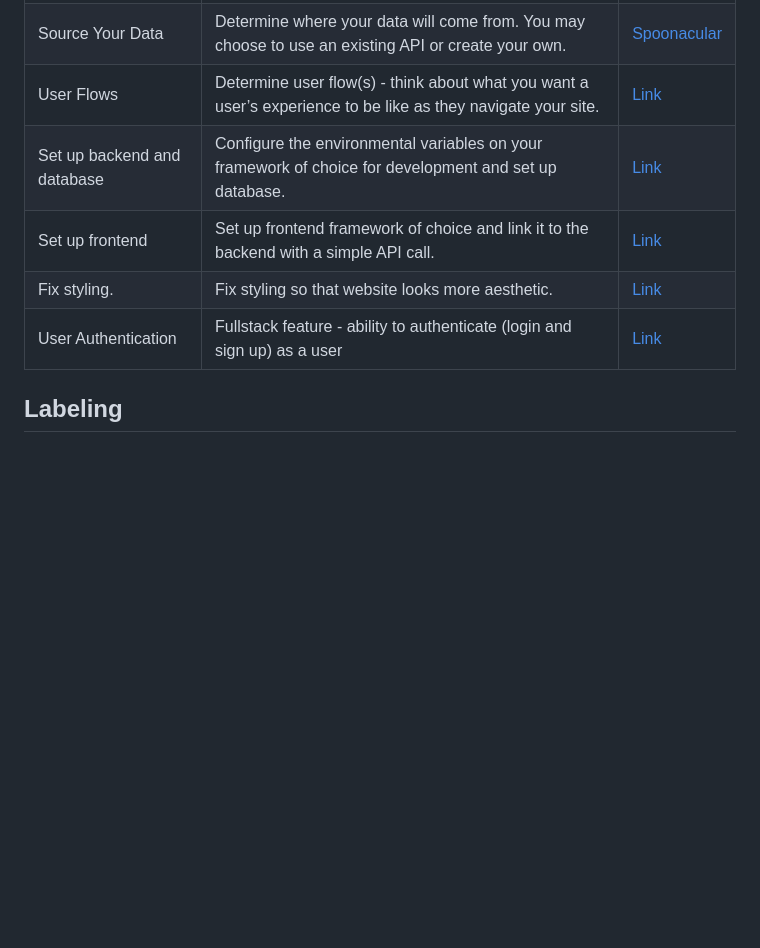
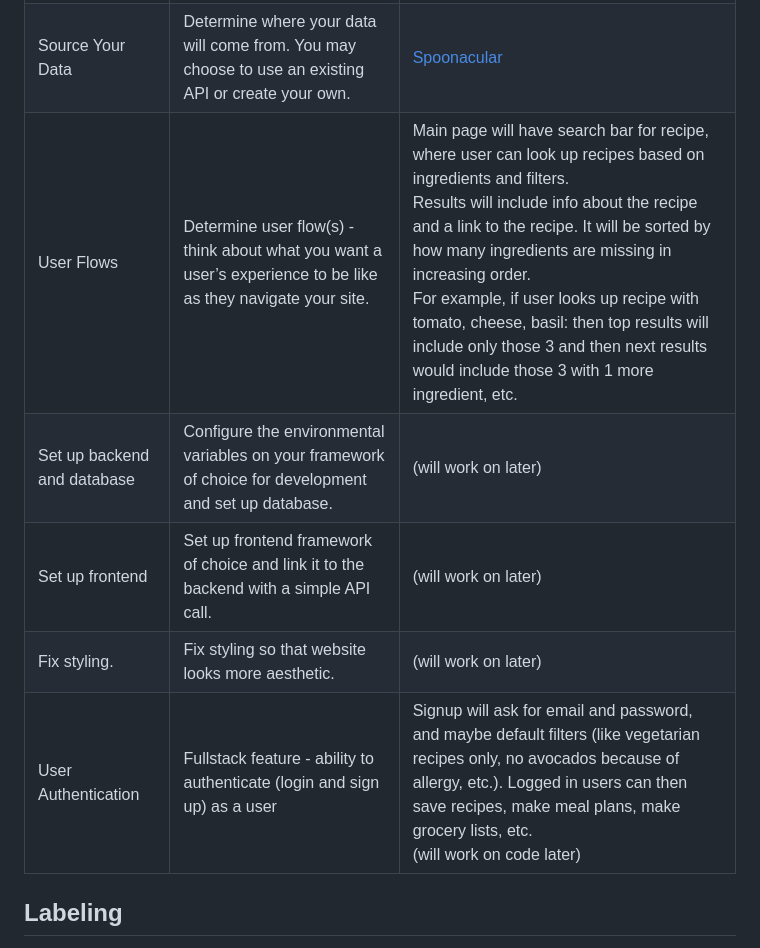
Before and after one commit to allisonwchan/springboard, a Markdown page: capstone-project-1-ideas/project_proposal.md, the part around the change printed below. Rendered like a GitHub page; blank space fills up the shorter version.

```diff
--- a/capstone-project-1-ideas/project_proposal.md
+++ b/capstone-project-1-ideas/project_proposal.md
@@ -33,9 +33,9 @@ Here are a few examples to get you started with. During the proposal stage, you
 | Source Your Data            | Determine where your data will come from. You may choose to use an existing API or create your own.           | [Spoonacular](https://spoonacular.com/food-api/docs) |
-| User Flows                  | Determine user flow(s) - think about what you want a user’s experience to be like as they navigate your site. | [Link](https://github.com/hatchways/sb-capstone-example/issues/3) |
-| Set up backend and database | Configure the environmental variables on your framework of choice for development and set up database.        | [Link](https://github.com/hatchways/sb-capstone-example/issues/4) |
-| Set up frontend             | Set up frontend framework of choice and link it to the backend with a simple API call.            | [Link](https://github.com/hatchways/sb-capstone-example/issues/5) |
-| Fix styling.                | Fix styling so that website looks more aesthetic. | [Link](https://github.com/hatchways/sb-capstone-example/issues/5) |
-| User Authentication         | Fullstack feature - ability to authenticate (login and sign up) as a user                                     | [Link](https://github.com/hatchways/sb-capstone-example/issues/6) |
+| User Flows                  | Determine user flow(s) - think about what you want a user’s experience to be like as they navigate your site. | Main page will have search bar for recipe, where user can look up recipes based on ingredients and filters. <br/> Results will include info about the recipe and a link to the recipe. It will be sorted by how many ingredients are missing in increasing order. <br/> For example, if user looks up recipe with tomato, cheese, basil: then top results will include only those 3 and then next results would include those 3 with 1 more ingredient, etc. |
+| Set up backend and database | Configure the environmental variables on your framework of choice for development and set up database.        | (will work on later) |
+| Set up frontend             | Set up frontend framework of choice and link it to the backend with a simple API call.            | (will work on later) |
+| Fix styling.                | Fix styling so that website looks more aesthetic. | (will work on later) |
+| User Authentication         | Fullstack feature - ability to authenticate (login and sign up) as a user                                     | Signup will ask for email and password, and maybe default filters (like vegetarian recipes only, no avocados because of allergy, etc.). Logged in users can then save recipes, make meal plans, make grocery lists, etc. <br/> (will work on code later) |
 
 ## Labeling
 
```
Also changed, not shown: other parts of capstone-project-1-ideas/project_proposal.md (+1 -1 lines).
